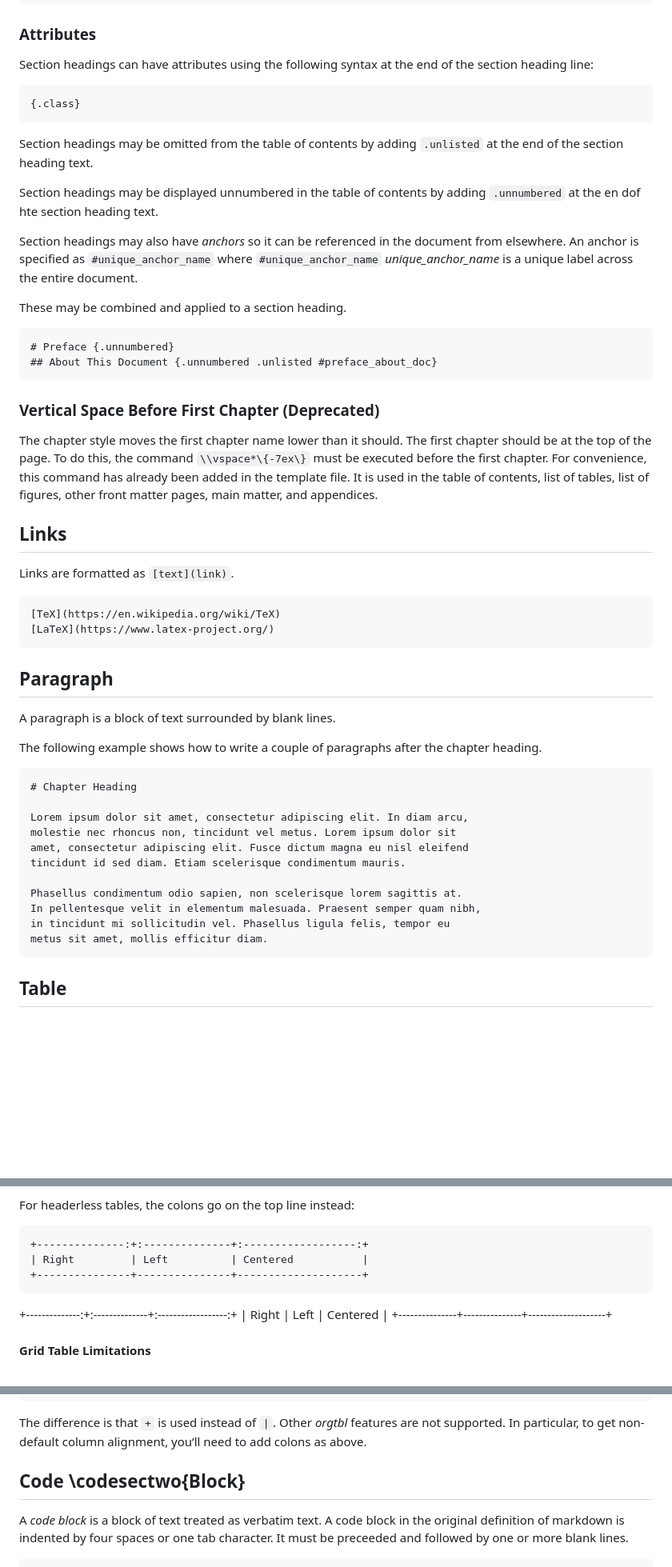
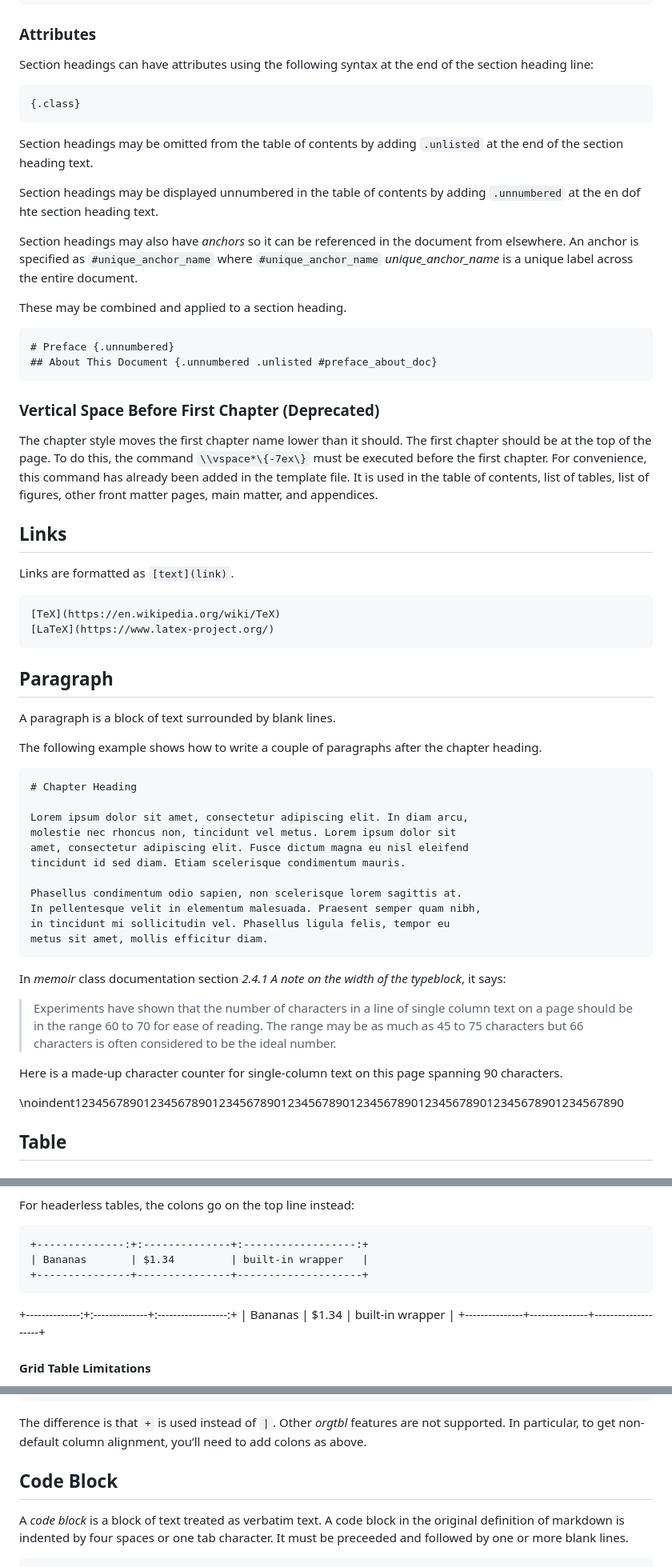
Before and after one commit to rmaicle/latex-templates, a Markdown page: doc-guide/06_markdown.md, 3 parts joined by grey strips. Shown at 80% size. GitHub-like rendering; blank space fills up the shorter version.

```diff
--- a/doc-guide/06_markdown.md
+++ b/doc-guide/06_markdown.md
@@ -47,9 +47,9 @@ Section heading levels are specified by the number of hash characters.
 Section headings can have attributes using the following syntax at the
 end of the section heading line:
 
-~~~{style=syntax}
+~~~~~{style=syntax}
 {.class}
-~~~
+~~~~~
 
 Section headings may be omitted from the table of contents by adding
 `.unlisted` at the end of the section heading text.
@@ -67,10 +67,10 @@ These may be combined and applied to a section heading.
 
 
 
-~~~{style=syntax}
+~~~~~{style=syntax}
 # Preface {.unnumbered}
 ## About This Document {.unnumbered .unlisted #preface_about_doc}
-~~~
+~~~~~
 
 
 ### Vertical Space Before First Chapter (Deprecated)
@@ -90,10 +90,10 @@ other front matter pages, main matter, and appendices.
 
 Links are formatted as `[text](link)`.
 
-~~~{style=syntax}
+~~~~~{style=syntax}
 [TeX](https://en.wikipedia.org/wiki/TeX)
 [LaTeX](https://www.latex-project.org/)
-~~~
+~~~~~
 
 
 
@@ -104,7 +104,7 @@ A paragraph is a block of text surrounded by blank lines.
 The following example shows how to write a couple of paragraphs after
 the chapter heading.
 
-~~~{style=syntax}
+~~~~~{style=syntax}
 # Chapter Heading
 
 Lorem ipsum dolor sit amet, consectetur adipiscing elit. In diam arcu,
@@ -116,7 +116,21 @@ Phasellus condimentum odio sapien, non scelerisque lorem sagittis at.
 In pellentesque velit in elementum malesuada. Praesent semper quam nibh,
 in tincidunt mi sollicitudin vel. Phasellus ligula felis, tempor eu
 metus sit amet, mollis efficitur diam.
-~~~
+~~~~~
+
+In *memoir* class documentation section *2.4.1 A note on the width of
+the typeblock*, it says:
+
+> Experiments have shown that the number of characters in a line of
+> single column text on a page should be in the range 60 to 70 for
+> ease of reading. The range may be as much as 45 to 75 characters but
+> 66 characters is often considered to be the ideal number.
+
+Here is a made-up character counter for single-column text on this
+page spanning 90 characters.
+
+\noindent12345678901234567890123456789012345678901234567890123456789012345678901234567890
+
 
 
 
@@ -376,12 +380,12 @@ For headerless tables, the colons go on the top line instead:
 
 ~~~{style=syntax}
 +--------------:+:--------------+:------------------:+
-| Right         | Left          | Centered           |
+| Bananas       | $1.34         | built-in wrapper   |
 +---------------+---------------+--------------------+
 ~~~
 
 +--------------:+:--------------+:------------------:+
-| Right         | Left          | Centered           |
+| Bananas       | $1.34         | built-in wrapper   |
 +---------------+---------------+--------------------+
 
 
@@ -479,7 +483,7 @@ colons as above.
 
 
 
-## Code \codesectwo{Block}
+## Code Block
 
 A *code block* is a block of text treated as verbatim text. A code
 block in the original definition of markdown is indented by four
```
Also changed, not shown: other parts of doc-guide/06_markdown.md (+56 -42 lines).
